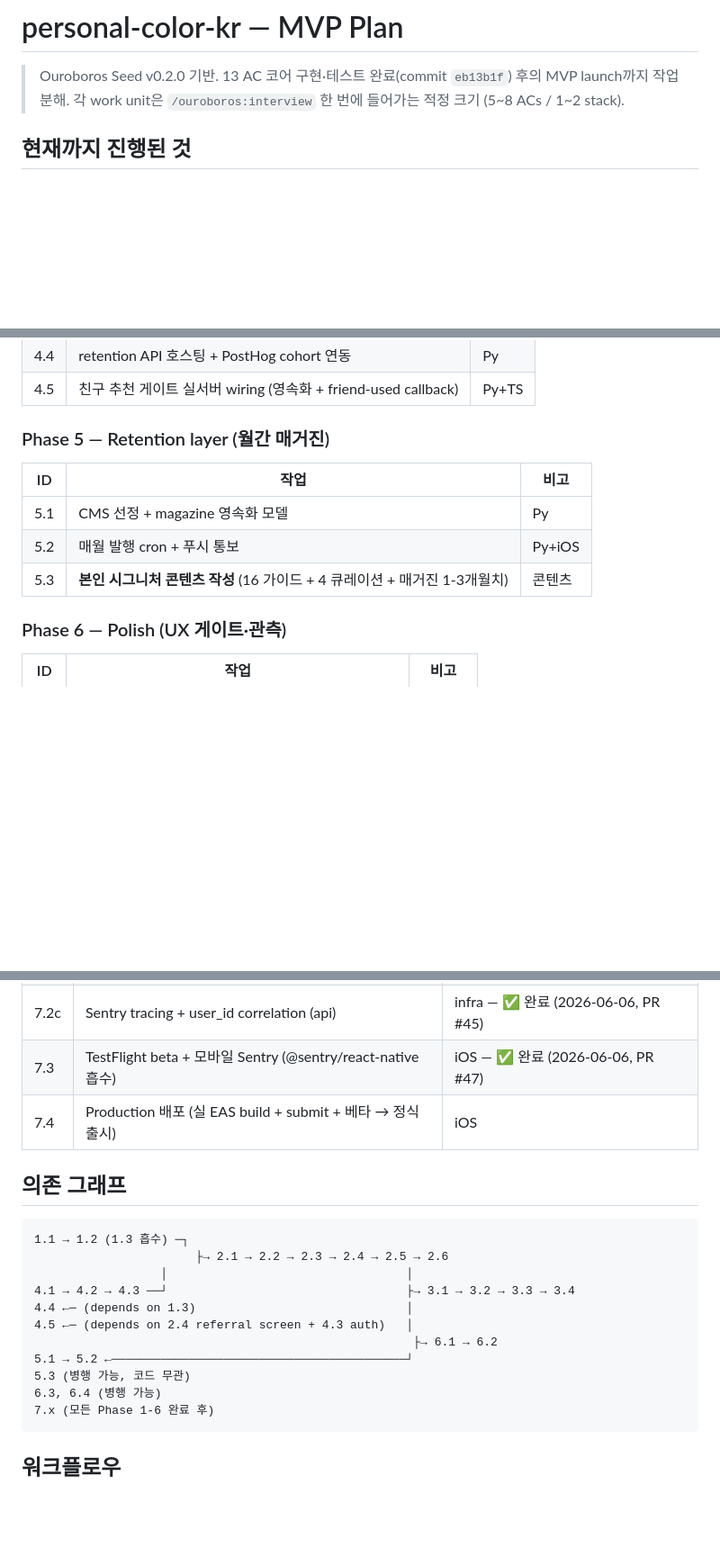
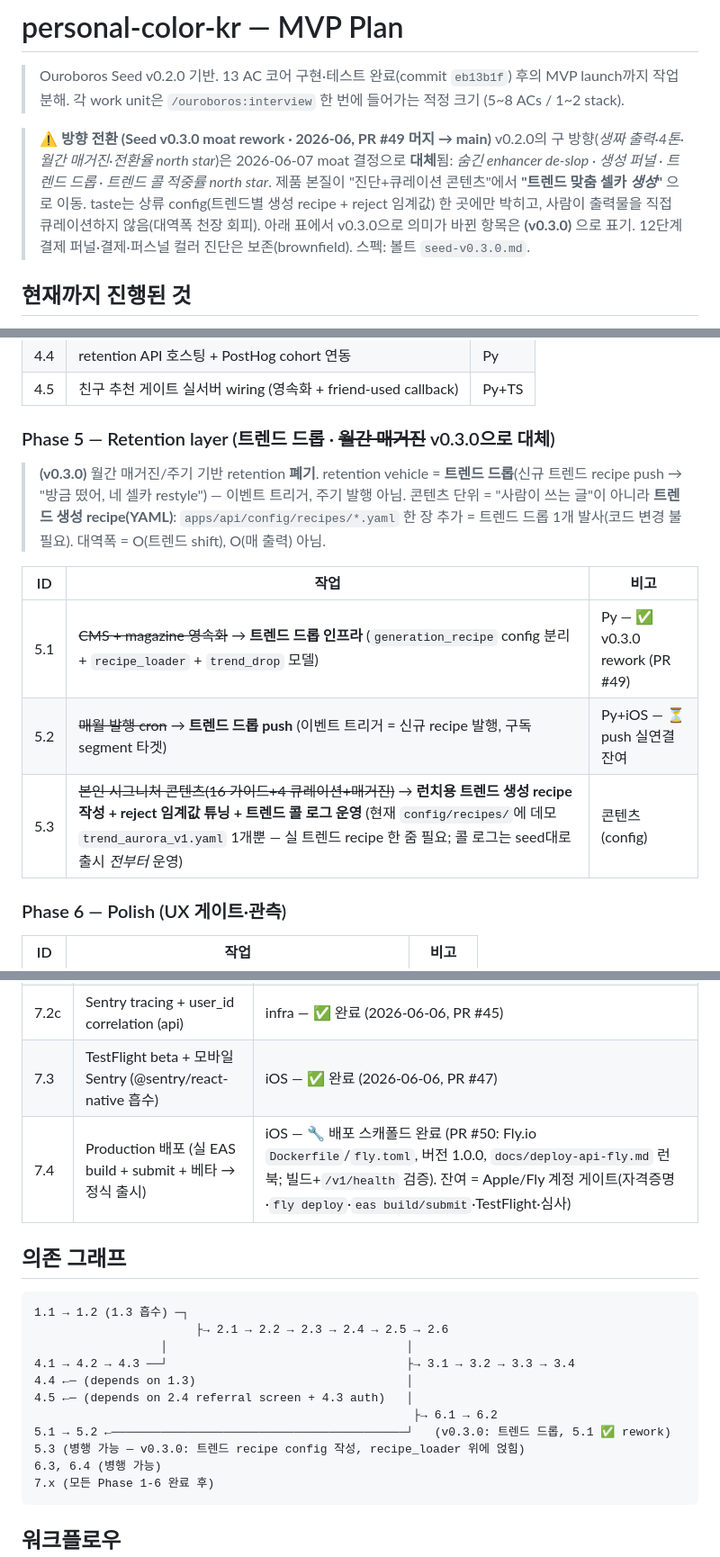
Before and after one commit to buzllightyear/personal-color-kr, a Markdown page: docs/MVP-PLAN.md, 3 parts joined by grey strips. Shown at 90% size. GitHub-like rendering; blank space fills up the shorter version.

Commit message:
docs(plan): realign MVP-PLAN to Seed v0.3.0 moat direction (#51)
The v0.3.0 moat rework (PR #49) was never reflected back into MVP-PLAN, so
the plan still described the superseded v0.2.0 direction — which caused a
stale "Phase 5.3 본인 시그니처 콘텐츠 (16 guides + 4 curation + magazine)"
launch blocker to be cited that no longer exists.

- Add a v0.3.0 supersession banner: 생짜 출력·4톤·월간 매거진·전환율 north star
  → enhancer de-slop·생성 퍼널·트렌드 드롭·트렌드 콜 적중률; product essence
  moved to trend-tuned selfie *generation*; taste lives only upstream
  (recipes + reject thresholds).
- Rewrite Phase 5 (월간 매거진 → 트렌드 드롭): 5.1 trend-drop infra ✅ shipped
  in the rework, 5.2 event-triggered drop push, 5.3 reframed from prose
  content to authoring trend generation recipes (config/recipes/*.yaml) +
  tuning reject thresholds + operating the trend call log.
- Update Phase 7.4 to actual status (deploy scaffold via PR #50; rest
  Apple/Fly-gated).
- Update the dependency-graph note for 5.x.

Note: deep out-of-scope footnotes (lines ~908/1288/1366) still mention
"매거진" as historical phase context; the top banner covers the supersession.

````diff
--- a/docs/MVP-PLAN.md
+++ b/docs/MVP-PLAN.md
@@ -3,6 +3,15 @@
 > Ouroboros Seed v0.2.0 기반. 13 AC 코어 구현·테스트 완료(commit `eb13b1f`)
 > 후의 MVP launch까지 작업 분해. 각 work unit은 `/ouroboros:interview` 한
 > 번에 들어가는 적정 크기 (5~8 ACs / 1~2 stack).
+
+> ⚠️ **방향 전환 (Seed v0.3.0 moat rework · 2026-06, PR #49 머지 → main)**
+> v0.2.0의 구 방향(*생짜 출력·4톤·월간 매거진·전환율 north star*)은 2026-06-07
+> moat 결정으로 **대체**됨: *숨긴 enhancer de-slop · 생성 퍼널 · 트렌드 드롭 ·
+> 트렌드 콜 적중률 north star*. 제품 본질이 "진단+큐레이션 콘텐츠"에서 **"트렌드
+> 맞춤 셀카 *생성*"** 으로 이동. taste는 상류 config(트렌드별 생성 recipe + reject
+> 임계값) 한 곳에만 박히고, 사람이 출력물을 직접 큐레이션하지 않음(대역폭 천장 회피).
+> 아래 표에서 v0.3.0으로 의미가 바뀐 항목은 **(v0.3.0)** 으로 표기. 12단계 결제
+> 퍼널·결제·퍼스널 컬러 진단은 보존(brownfield). 스펙: 볼트 `seed-v0.3.0.md`.
 
 ## 현재까지 진행된 것
 
@@ -49,12 +58,18 @@
 | 4.4 | retention API 호스팅 + PostHog cohort 연동 | Py |
 | 4.5 | 친구 추천 게이트 실서버 wiring (영속화 + friend-used callback) | Py+TS |
 
-### Phase 5 — Retention layer (월간 매거진)
+### Phase 5 — Retention layer (트렌드 드롭 · ~~월간 매거진~~ v0.3.0으로 대체)
+> **(v0.3.0)** 월간 매거진/주기 기반 retention **폐기**. retention vehicle =
+> **트렌드 드롭**(신규 트렌드 recipe push → "방금 떴어, 네 셀카 restyle") —
+> 이벤트 트리거, 주기 발행 아님. 콘텐츠 단위 = "사람이 쓰는 글"이 아니라
+> **트렌드 생성 recipe(YAML)**: `apps/api/config/recipes/*.yaml` 한 장 추가 =
+> 트렌드 드롭 1개 발사(코드 변경 불필요). 대역폭 = O(트렌드 shift), O(매 출력) 아님.
+
 | ID | 작업 | 비고 |
 |----|------|------|
-| 5.1 | CMS 선정 + magazine 영속화 모델 | Py |
-| 5.2 | 매월 발행 cron + 푸시 통보 | Py+iOS |
-| 5.3 | **본인 시그니처 콘텐츠 작성** (16 가이드 + 4 큐레이션 + 매거진 1-3개월치) | 콘텐츠 |
+| 5.1 | ~~CMS + magazine 영속화~~ → **트렌드 드롭 인프라** (`generation_recipe` config 분리 + `recipe_loader` + `trend_drop` 모델) | Py — ✅ v0.3.0 rework (PR #49) |
+| 5.2 | ~~매월 발행 cron~~ → **트렌드 드롭 push** (이벤트 트리거 = 신규 recipe 발행, 구독 segment 타겟) | Py+iOS — ⏳ push 실연결 잔여 |
+| 5.3 | ~~본인 시그니처 콘텐츠(16 가이드+4 큐레이션+매거진)~~ → **런치용 트렌드 생성 recipe 작성 + reject 임계값 튜닝 + 트렌드 콜 로그 운영** (현재 `config/recipes/`에 데모 `trend_aurora_v1.yaml` 1개뿐 — 실 트렌드 recipe 한 줌 필요; 콜 로그는 seed대로 출시 *전부터* 운영) | 콘텐츠(config) |
 
 ### Phase 6 — Polish (UX 게이트·관측)
 | ID | 작업 | 비고 |
@@ -71,7 +86,7 @@
 | 7.2 | Sentry or 유사 모니터링 | infra — ✅ 완료 (2026-06-04, PR #41) |
 | 7.2c | Sentry tracing + user_id correlation (api) | infra — ✅ 완료 (2026-06-06, PR #45) |
 | 7.3 | TestFlight beta + 모바일 Sentry (@sentry/react-native 흡수) | iOS — ✅ 완료 (2026-06-06, PR #47) |
-| 7.4 | Production 배포 (실 EAS build + submit + 베타 → 정식 출시) | iOS |
+| 7.4 | Production 배포 (실 EAS build + submit + 베타 → 정식 출시) | iOS — 🔧 배포 스캐폴드 완료 (PR #50: Fly.io `Dockerfile`/`fly.toml`, 버전 1.0.0, `docs/deploy-api-fly.md` 런북; 빌드+`/v1/health` 검증). 잔여 = Apple/Fly 계정 게이트(자격증명·`fly deploy`·`eas build/submit`·TestFlight·심사) |
 
 ## 의존 그래프
 
@@ -83,8 +98,8 @@
 4.4 ←─ (depends on 1.3)                              │
 4.5 ←─ (depends on 2.4 referral screen + 4.3 auth)   │
                                                       ├→ 6.1 → 6.2
-5.1 → 5.2 ←──────────────────────────────────────────┘
-5.3 (병행 가능, 코드 무관)
+5.1 → 5.2 ←──────────────────────────────────────────┘   (v0.3.0: 트렌드 드롭, 5.1 ✅ rework)
+5.3 (병행 가능 — v0.3.0: 트렌드 recipe config 작성, recipe_loader 위에 얹힘)
 6.3, 6.4 (병행 가능)
 7.x (모든 Phase 1-6 완료 후)
 ```
````
